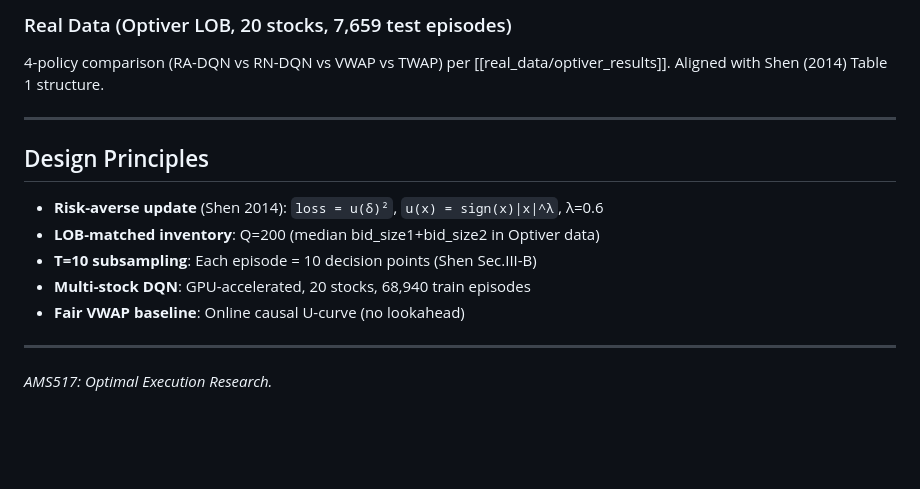
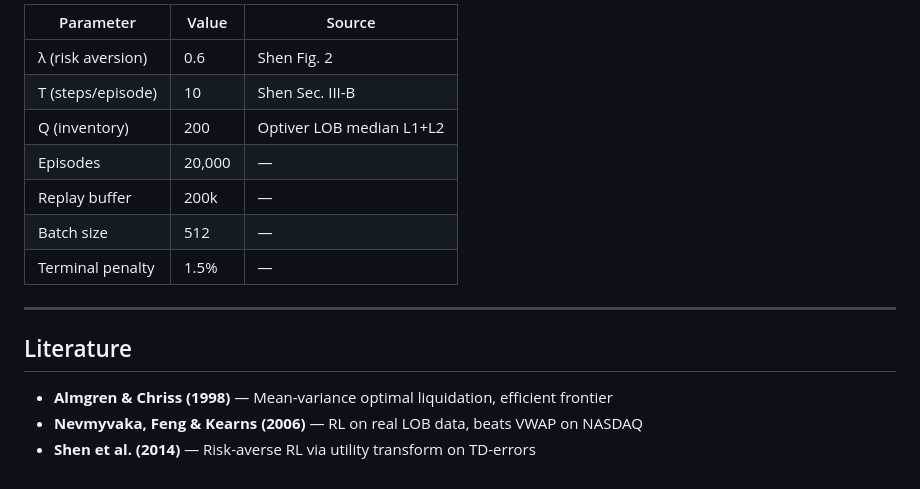
Before and after one commit to matvei-lukianov/AMS_517_optimal_execution, a Markdown page: README.md, the part around one of its changes. Drawn GitHub-style; blank space fills up the shorter version.

```diff
--- a/README.md
+++ b/README.md
@@ -53,19 +88,18 @@ Kaggle dataset parquet files. 20 stocks used for multi-stock training.
 
-### Real Data (Optiver LOB, 20 stocks, 7,659 test episodes)
-
-4-policy comparison (RA-DQN vs RN-DQN vs VWAP vs TWAP) per [[real_data/optiver_results]].
-Aligned with Shen (2014) Table 1 structure.
+| Parameter | Value | Source |
+|-----------|-------|--------|
+| λ (risk aversion) | 0.6 | Shen Fig. 2 |
+| T (steps/episode) | 10 | Shen Sec. III-B |
+| Q (inventory) | 200 | Optiver LOB median L1+L2 |
+| Episodes | 20,000 | — |
+| Replay buffer | 200k | — |
+| Batch size | 512 | — |
+| Terminal penalty | 1.5% | — |
 
 ---
 
-## Design Principles
+## Literature
 
-- **Risk-averse update** (Shen 2014): `loss = u(δ)²`, `u(x) = sign(x)|x|^λ`, λ=0.6
-- **LOB-matched inventory**: Q=200 (median bid_size1+bid_size2 in Optiver data)
-- **T=10 subsampling**: Each episode = 10 decision points (Shen Sec.III-B)
-- **Multi-stock DQN**: GPU-accelerated, 20 stocks, 68,940 train episodes
-- **Fair VWAP baseline**: Online causal U-curve (no lookahead)
-
----
-
-*AMS517: Optimal Execution Research.*
+- **Almgren & Chriss (1998)** — Mean-variance optimal liquidation, efficient frontier
+- **Nevmyvaka, Feng & Kearns (2006)** — RL on real LOB data, beats VWAP on NASDAQ
+- **Shen et al. (2014)** — Risk-averse RL via utility transform on TD-errors
```
Also changed, not shown: other parts of README.md (+73 -38 lines).
